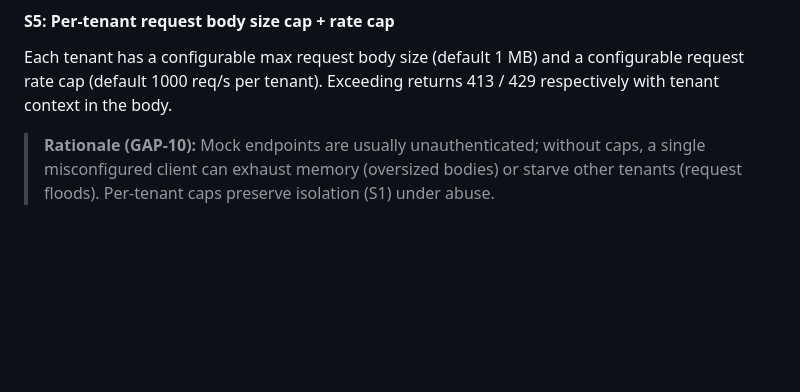
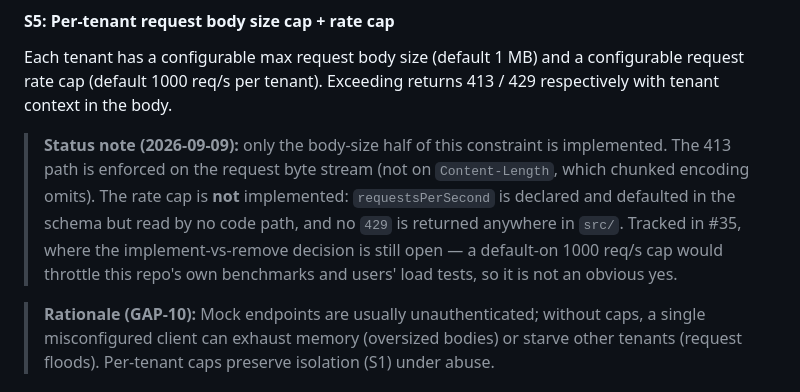
Before and after one commit to dhanesh/mockstar, a Markdown page: .manifold/mockstar.md, the part around the change. GitHub-like rendering; blank space fills up the shorter version.

Commit message:
docs(constraints): note that S5's rate-cap half is unimplemented
The S5 constraint in .manifold/mockstar.md claims "Exceeding returns 413 / 429
respectively". Only the 413 half exists. `requestsPerSecond` is declared and
defaulted in the schema but read by no code path, and there is no 429 anywhere
in src/.

This is the constraint document every `// Satisfies: S5` header points at, so
the claim propagates further than an ordinary doc line. Amended with a status
note rather than rewritten, so the original design intent stays legible.

The docs-correction pass for #45 missed this because it searched docs/,
CLAUDE.md and the schema, but not .manifold/.

Refs #35, #45

Co-Authored-By: Claude Opus 5 (1M context) <noreply@anthropic.com>
Claude-Session: https://claude.ai/code/session_01EgmDJothFqp1RF9G6TziEu

```diff
--- a/.manifold/mockstar.md
+++ b/.manifold/mockstar.md
@@ -189,6 +189,8 @@ The HTTP listener binds to `127.0.0.1` by default. Binding to `0.0.0.0` or a pub
 #### S5: Per-tenant request body size cap + rate cap
 
 Each tenant has a configurable max request body size (default 1 MB) and a configurable request rate cap (default 1000 req/s per tenant). Exceeding returns 413 / 429 respectively with tenant context in the body.
+
+> **Status note (2026-09-09):** only the body-size half of this constraint is implemented. The 413 path is enforced on the request byte stream (not on `Content-Length`, which chunked encoding omits). The rate cap is **not** implemented: `requestsPerSecond` is declared and defaulted in the schema but read by no code path, and no `429` is returned anywhere in `src/`. Tracked in #35, where the implement-vs-remove decision is still open — a default-on 1000 req/s cap would throttle this repo's own benchmarks and users' load tests, so it is not an obvious yes.
 
 > **Rationale (GAP-10):** Mock endpoints are usually unauthenticated; without caps, a single misconfigured client can exhaust memory (oversized bodies) or starve other tenants (request floods). Per-tenant caps preserve isolation (S1) under abuse.
 
```
